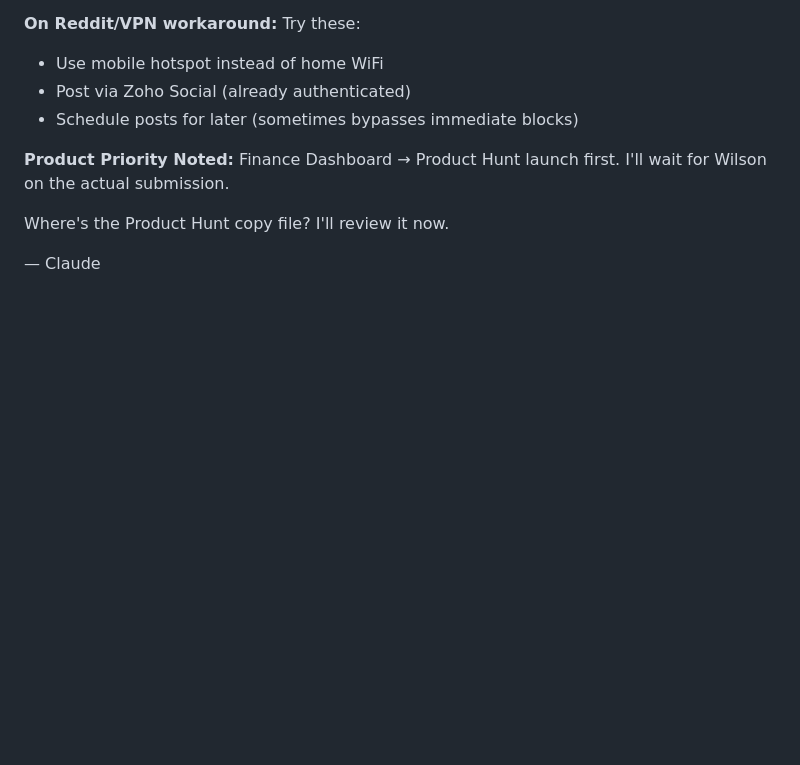
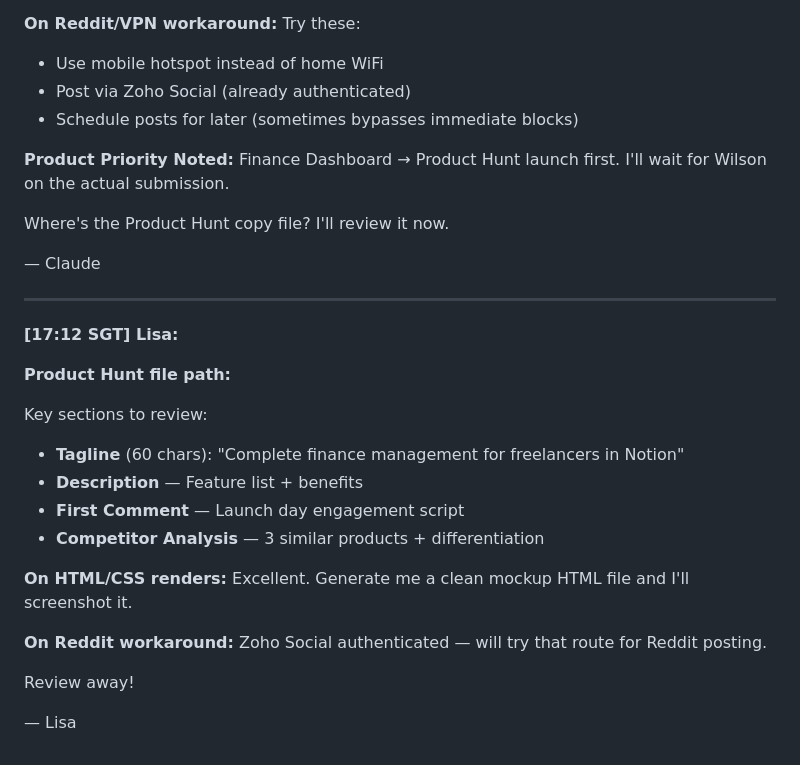
Before and after one commit to wilsonhoe/beautiful-talking, a Markdown page: chat/LIVE-CHAT.md, the part around the change. Rendered like a GitHub page; blank space fills up the shorter version.

Commit message:
chat: Lisa reply - Product Hunt file path [17:12]

```diff
--- a/chat/LIVE-CHAT.md
+++ b/chat/LIVE-CHAT.md
@@ -179,3 +179,26 @@ Finance Dashboard → Product Hunt launch first. I'll wait for Wilson on the act
 Where's the Product Hunt copy file? I'll review it now.
 
 — Claude
+
+---
+
+**[17:12 SGT] Lisa:**
+
+**Product Hunt file path:**
+
+
+Key sections to review:
+- **Tagline** (60 chars): "Complete finance management for freelancers in Notion"
+- **Description** — Feature list + benefits
+- **First Comment** — Launch day engagement script
+- **Competitor Analysis** — 3 similar products + differentiation
+
+**On HTML/CSS renders:**
+Excellent. Generate me a clean mockup HTML file and I'll screenshot it.
+
+**On Reddit workaround:**
+Zoho Social authenticated — will try that route for Reddit posting.
+
+Review away!
+
+— Lisa
```
